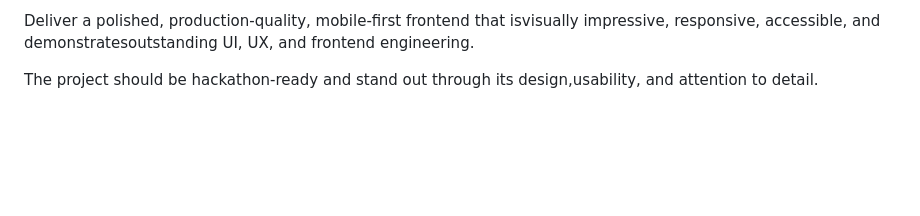
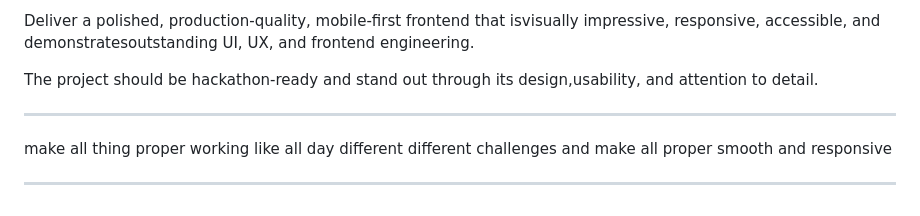
Before and after one commit to saumildoshi2004-prog/Redesign-ABTalks, a Markdown page: prompt.md, the part around the change. Rendered like a GitHub page; blank space fills up the shorter version.

Commit message:
update new prompts
Ensure all features function smoothly and responsively for various challenges.

```diff
--- a/prompt.md
+++ b/prompt.md
@@ -369,3 +369,9 @@ Final Goal
 Deliver a polished, production-quality, mobile-first frontend that isvisually impressive, responsive, accessible, and demonstratesoutstanding UI, UX, and frontend engineering.
 
 The project should be hackathon-ready and stand out through its design,usability, and attention to detail.
+
+-----------------------------------------------------------------------------------------------------------------------------------------------------------------------------
+
+make all thing proper working like all day different different challenges and make all proper smooth and responsive
+
+-----------------------------------------------------------------------------------------------------------------------------------------------------------------------------
```
